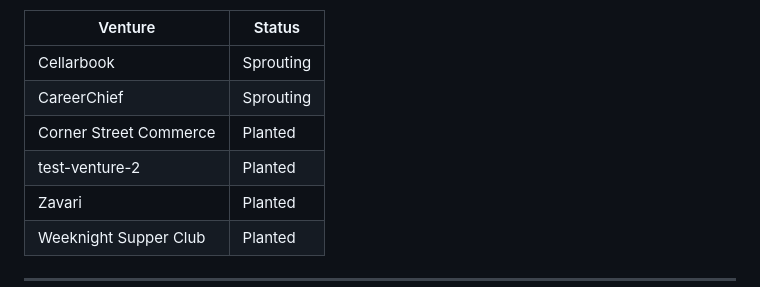
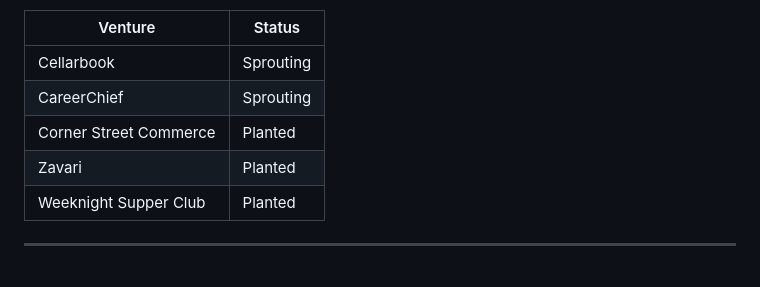
Before and after one commit to Satsuma-Ventures/studio, a Markdown page: PLAYBOOK.md, the part around the change. Rendered like a GitHub page.

Commit message:
Remove test-venture-2 from PLAYBOOK
Delete a leftover test entry ('test-venture-2 | Planted') from the Current ventures list in PLAYBOOK.md to clean up the published list of ventures.

```diff
--- a/PLAYBOOK.md
+++ b/PLAYBOOK.md
@@ -382,7 +382,6 @@ Current ventures:
 | Cellarbook | Sprouting |
 | CareerChief | Sprouting |
 | Corner Street Commerce | Planted |
-| test-venture-2 | Planted |
 | Zavari | Planted |
 | Weeknight Supper Club | Planted |
 
```
